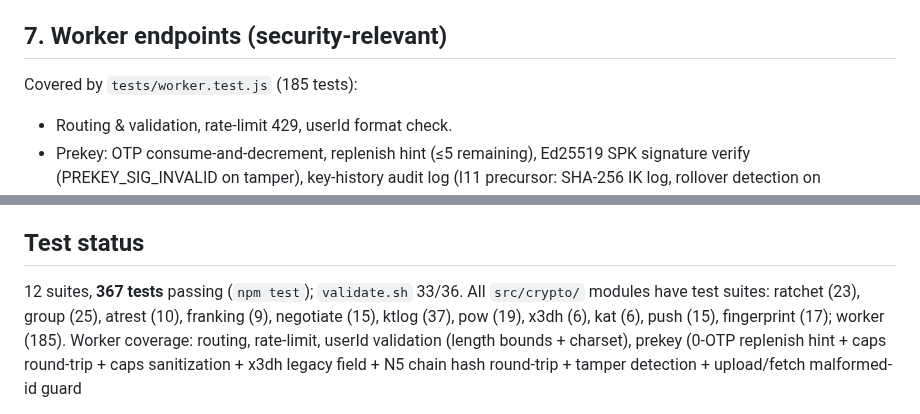
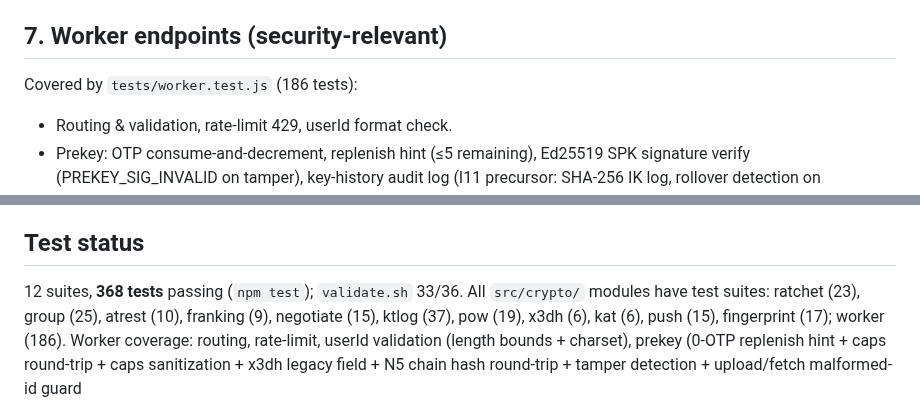
Before and after one commit to shizukutanaka/Breeze, a Markdown page: docs/CRYPTO-SPEC.md, 2 parts joined by grey strips. Rendered like a GitHub page.

```diff
--- a/docs/CRYPTO-SPEC.md
+++ b/docs/CRYPTO-SPEC.md
@@ -158,7 +158,7 @@ index.html `safetyNumber()`/`showSafetyNumber()` onto it (browser-validated pass
 
 ## 7. Worker endpoints (security-relevant)
 
-Covered by `tests/worker.test.js` (185 tests):
+Covered by `tests/worker.test.js` (186 tests):
 - Routing & validation, rate-limit 429, userId format check.
 - Prekey: OTP consume-and-decrement, replenish hint (≤5 remaining), Ed25519
   SPK signature verify (PREKEY_SIG_INVALID on tamper), key-history audit log
@@ -244,10 +244,10 @@ they change `index.html`/`_worker.js` runtime and must be validated in a browser
   `POW_EXPIRED`, preventing indefinite replay of a solved token.
 
 ## Test status
-12 suites, **367 tests** passing (`npm test`); `validate.sh` 33/36. All `src/crypto/`
+12 suites, **368 tests** passing (`npm test`); `validate.sh` 33/36. All `src/crypto/`
 modules have test suites: ratchet (23), group (25), atrest (10), franking (9),
 negotiate (15), ktlog (37), pow (19), x3dh (6), kat (6), push (15), fingerprint (17);
-worker (185).
+worker (186).
 Worker coverage: routing, rate-limit, userId validation (length bounds + charset),
 prekey (0-OTP replenish hint + caps round-trip + caps sanitization + x3dh legacy
 field + N5 chain hash round-trip + tamper detection + upload/fetch malformed-id guard
```
Also changed, not shown: CHANGELOG.md (+3 -3 lines).
